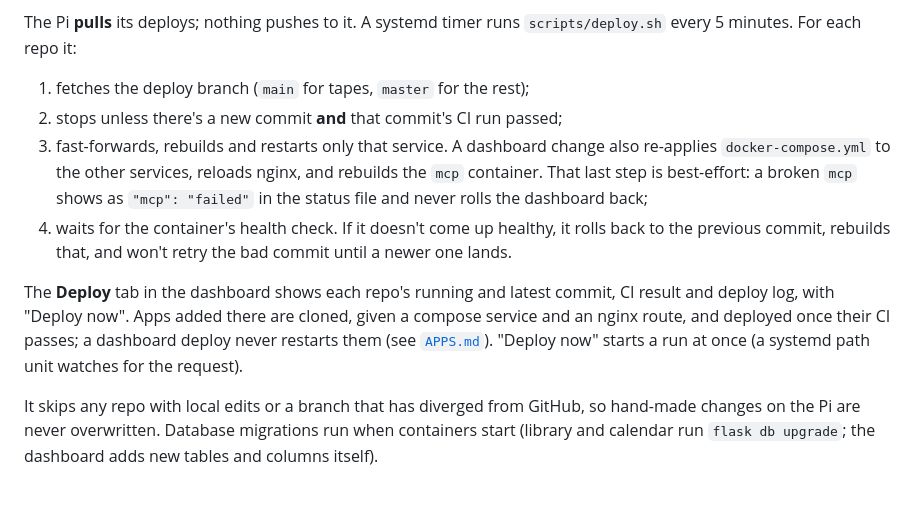
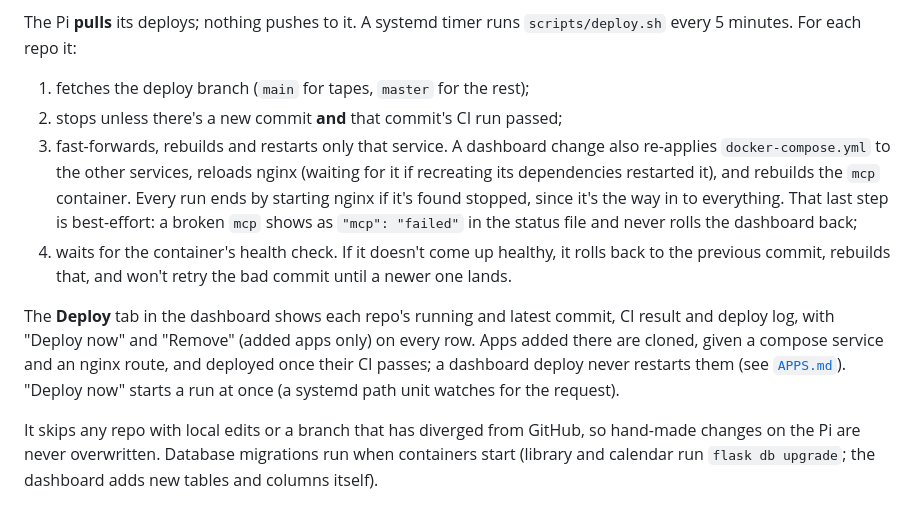
Before and after one commit to ego-alt/dashboard, a Markdown page: docs/DEPLOY.md, the part around the change. Drawn GitHub-style.

```diff
--- a/docs/DEPLOY.md
+++ b/docs/DEPLOY.md
@@ -6,10 +6,10 @@ The Pi **pulls** its deploys; nothing pushes to it. A systemd timer runs `script
 
 1. fetches the deploy branch (`main` for tapes, `master` for the rest);
 2. stops unless there's a new commit **and** that commit's CI run passed;
-3. fast-forwards, rebuilds and restarts only that service. A dashboard change also re-applies `docker-compose.yml` to the other services, reloads nginx, and rebuilds the `mcp` container. That last step is best-effort: a broken `mcp` shows as `"mcp": "failed"` in the status file and never rolls the dashboard back;
+3. fast-forwards, rebuilds and restarts only that service. A dashboard change also re-applies `docker-compose.yml` to the other services, reloads nginx (waiting for it if recreating its dependencies restarted it), and rebuilds the `mcp` container. Every run ends by starting nginx if it's found stopped, since it's the way in to everything. That last step is best-effort: a broken `mcp` shows as `"mcp": "failed"` in the status file and never rolls the dashboard back;
 4. waits for the container's health check. If it doesn't come up healthy, it rolls back to the previous commit, rebuilds that, and won't retry the bad commit until a newer one lands.
 
-The **Deploy** tab in the dashboard shows each repo's running and latest commit, CI result and deploy log, with "Deploy now". Apps added there are cloned, given a compose service and an nginx route, and deployed once their CI passes; a dashboard deploy never restarts them (see [`APPS.md`](APPS.md)). "Deploy now" starts a run at once (a systemd path unit watches for the request).
+The **Deploy** tab in the dashboard shows each repo's running and latest commit, CI result and deploy log, with "Deploy now" and "Remove" (added apps only) on every row. Apps added there are cloned, given a compose service and an nginx route, and deployed once their CI passes; a dashboard deploy never restarts them (see [`APPS.md`](APPS.md)). "Deploy now" starts a run at once (a systemd path unit watches for the request).
 
 It skips any repo with local edits or a branch that has diverged from GitHub, so hand-made changes on the Pi are never overwritten. Database migrations run when containers start (library and calendar run `flask db upgrade`; the dashboard adds new tables and columns itself).
 
```
Also changed, not shown: README.md (+4 -1 lines), images/dashboard-deploy-2026-10.png (added), 1 other file.
